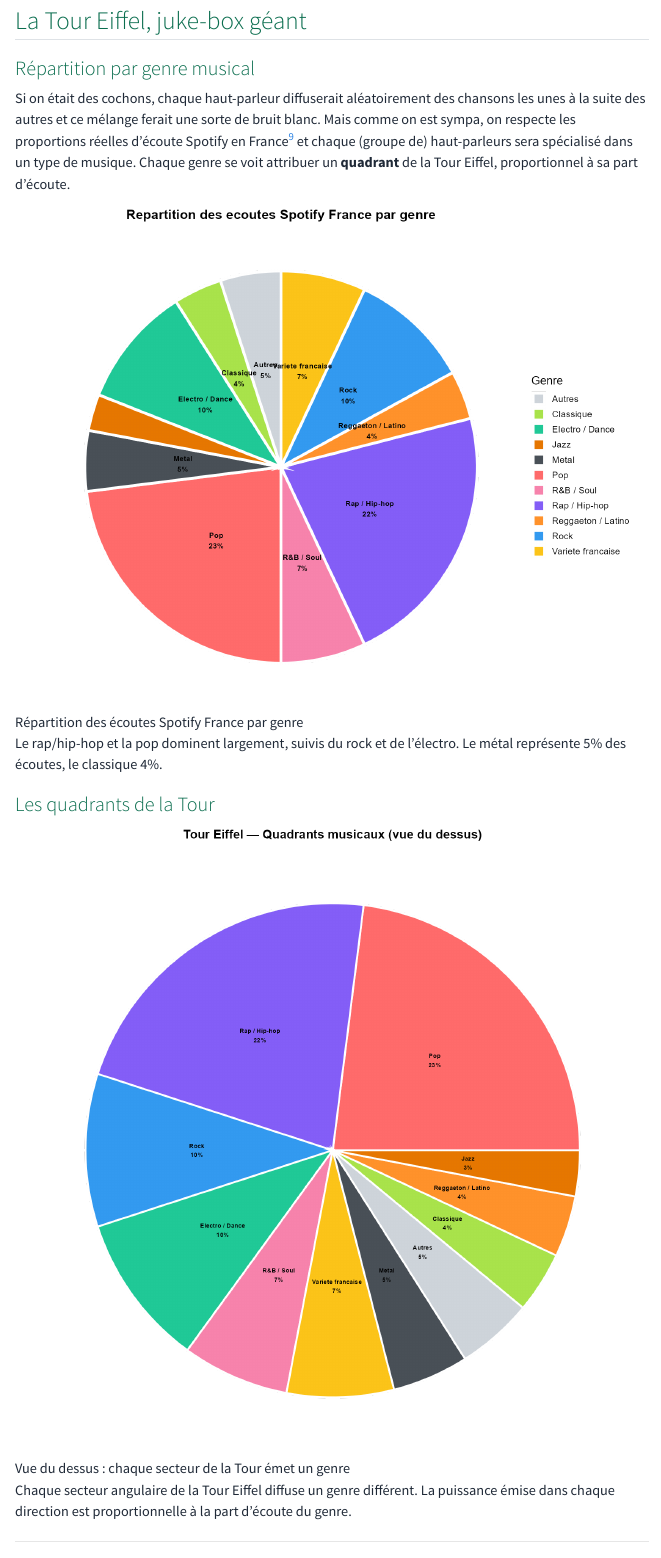
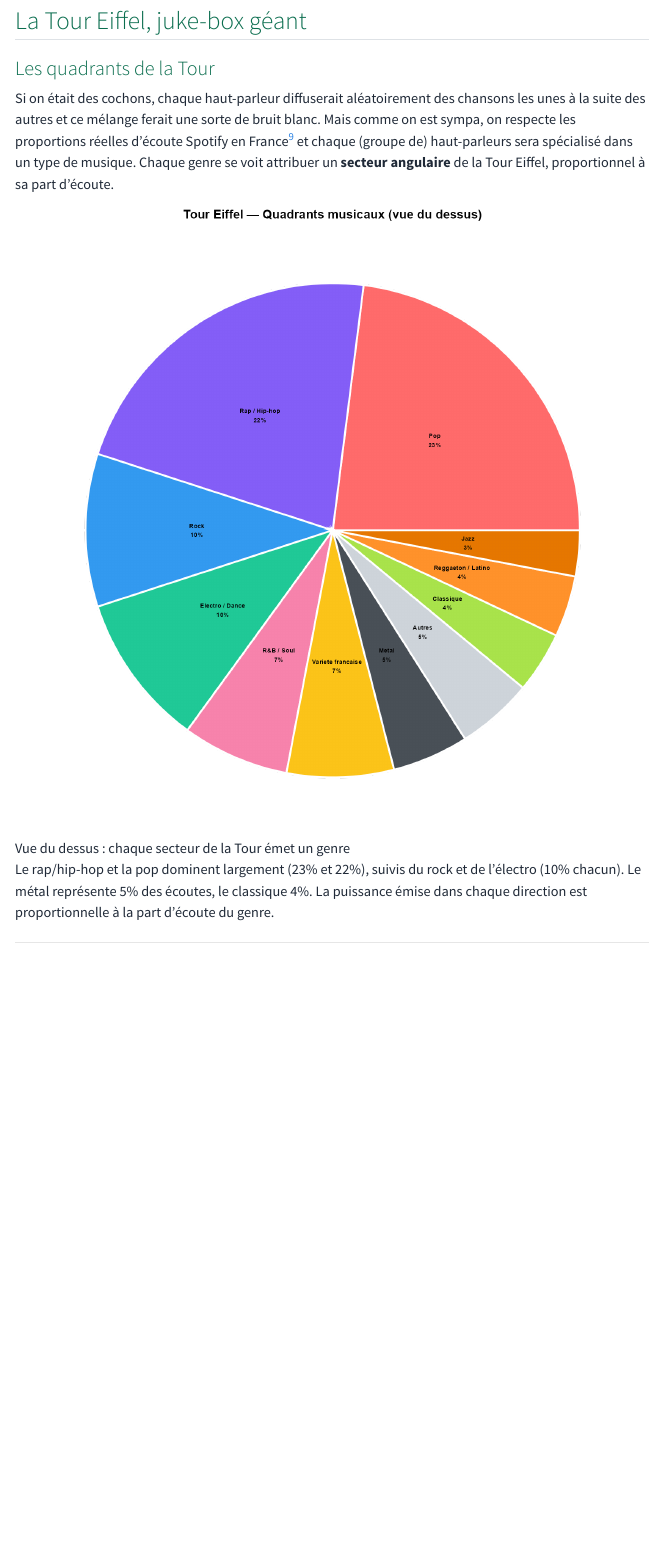
Before and after one commit to stockastats/stockastats.github.io, a Quarto document (articles/spotify-tour-eiffel/index.qmd): the page in a window 1100 px wide, from 3700 px down. Rendered offline with R 4.5, knitr and Pandoc in place of Quarto, with nearby package versions; menus at the side of the page are left out.

Commit message:
fix: update content and images for Spotify Tour Eiffel article; adjust metadata and sitemap last modified date

```diff
--- a/articles/spotify-tour-eiffel/index.qmd
+++ b/articles/spotify-tour-eiffel/index.qmd
@@ -92,19 +92,13 @@ En élargissant la vue à l'Île-de-France, on voit la dépréciation se propage
 
 ## La Tour Eiffel, juke-box géant
 
-### Répartition par genre musical
+### Les quadrants de la Tour
 
-Si on était des cochons, chaque haut-parleur diffuserait aléatoirement des chansons les unes à la suite des autres et ce mélange ferait une sorte de bruit blanc. Mais comme on est sympa, on respecte les proportions réelles d'écoute Spotify en France[^snep] et chaque (groupe de) haut-parleurs sera spécialisé dans un type de musique. Chaque genre se voit attribuer un **quadrant** de la Tour Eiffel, proportionnel à sa part d'écoute.
-
-![Répartition des écoutes Spotify France par genre](graphe_genres.png)
-
-Le rap/hip-hop et la pop dominent largement, suivis du rock et de l'électro. Le métal représente 5% des écoutes, le classique 4%.
-
-### Les quadrants de la Tour
+Si on était des cochons, chaque haut-parleur diffuserait aléatoirement des chansons les unes à la suite des autres et ce mélange ferait une sorte de bruit blanc. Mais comme on est sympa, on respecte les proportions réelles d'écoute Spotify en France[^snep] et chaque (groupe de) haut-parleurs sera spécialisé dans un type de musique. Chaque genre se voit attribuer un **secteur angulaire** de la Tour Eiffel, proportionnel à sa part d'écoute.
 
 ![Vue du dessus : chaque secteur de la Tour émet un genre](graphe_quadrants.png)
 
-Chaque secteur angulaire de la Tour Eiffel diffuse un genre différent. La puissance émise dans chaque direction est proportionnelle à la part d'écoute du genre.
+Le rap/hip-hop et la pop dominent largement (23% et 22%), suivis du rock et de l'électro (10% chacun). Le métal représente 5% des écoutes, le classique 4%. La puissance émise dans chaque direction est proportionnelle à la part d'écoute du genre.
 
 ---
 
```
Also changed, not shown: docs/search.json, 7 other files.
